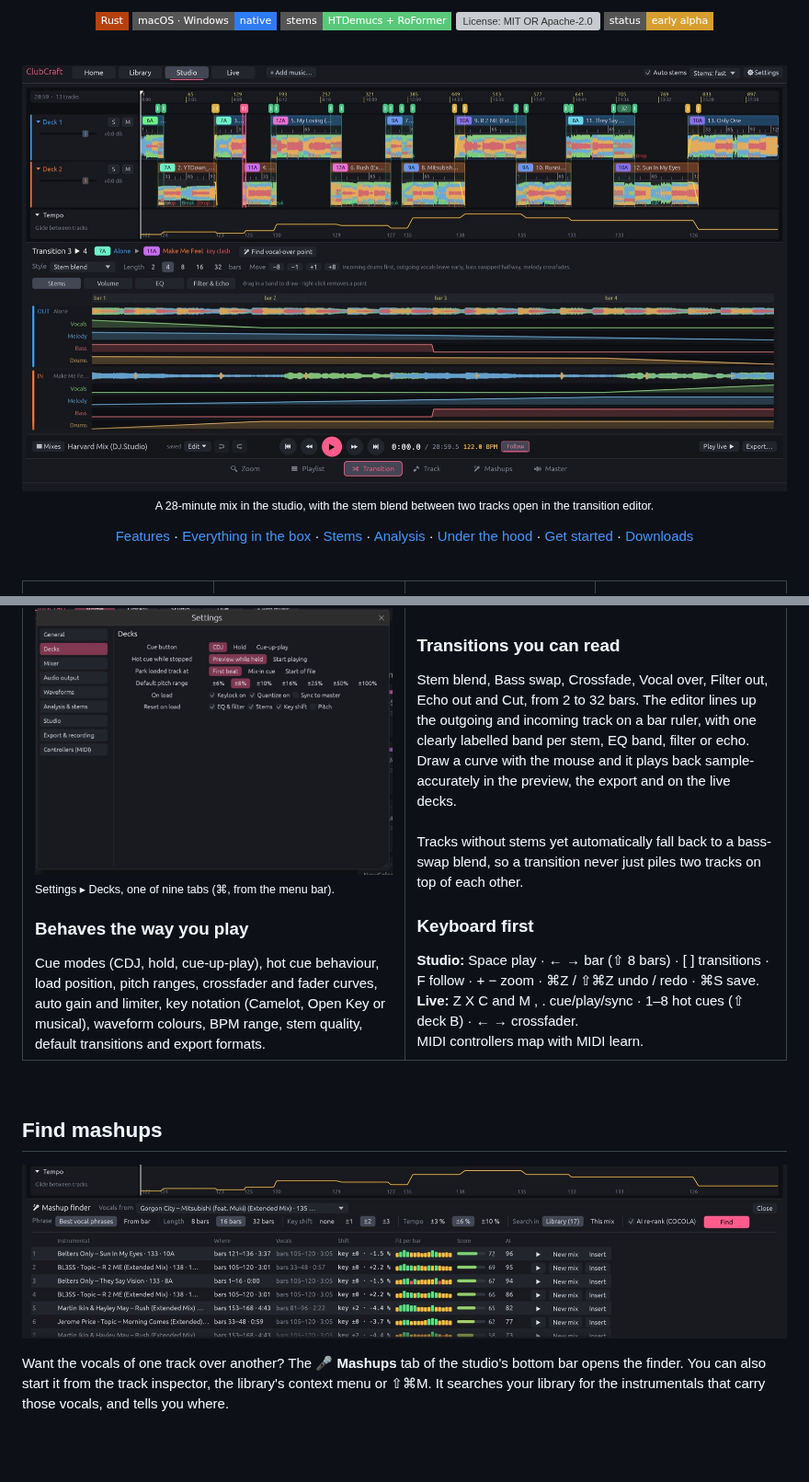
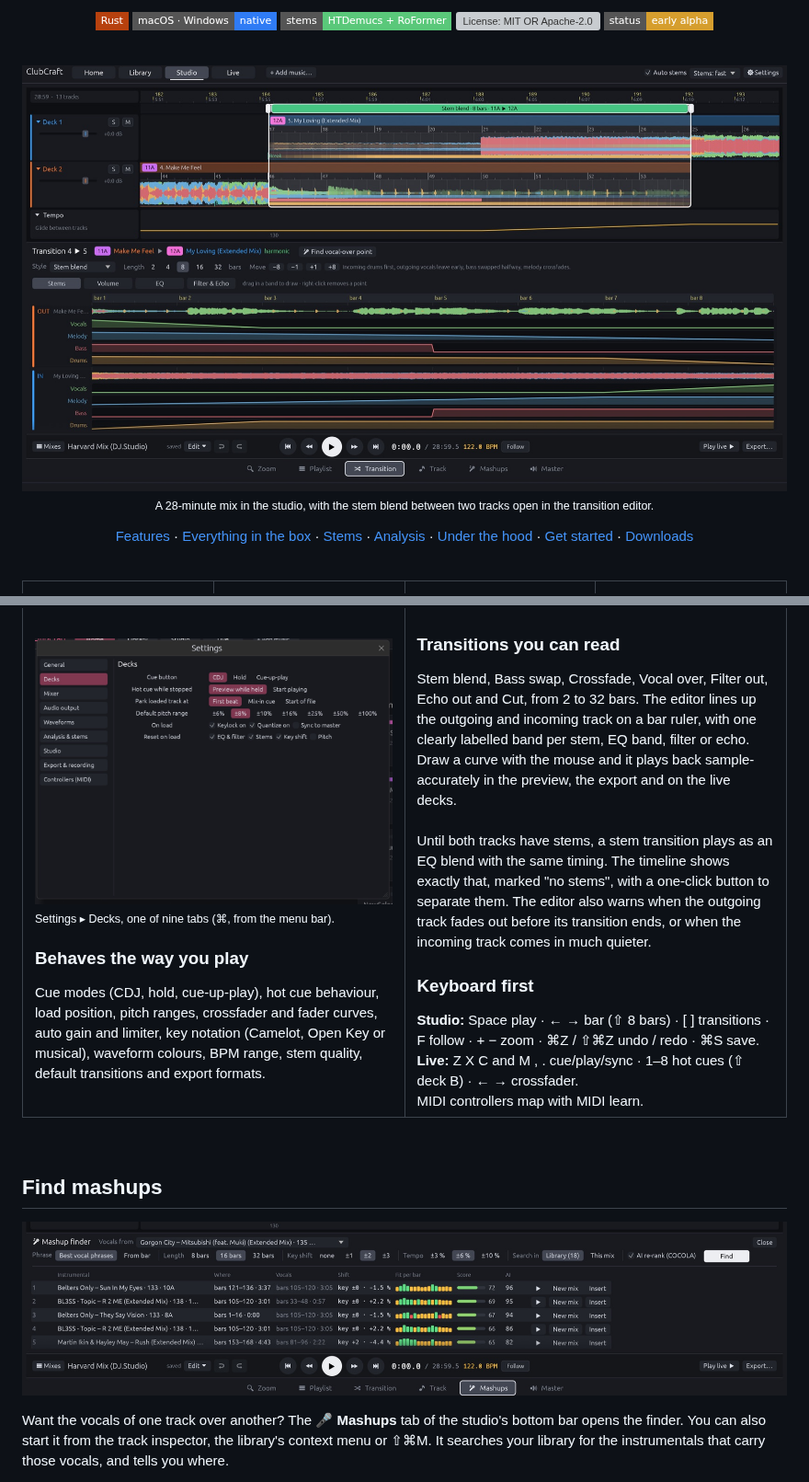
Before and after one commit to beneaze/ClubCraft, a Markdown page: README.md, 2 parts joined by grey strips. Shown at 92% size. Drawn GitHub-style; pictures changed too: docs/images/mashups.jpg, docs/images/transition.jpg; badges without logos; blank space fills up the shorter version; grey boxes are pictures that could not be loaded.

```diff
--- a/README.md
+++ b/README.md
@@ -116,7 +116,7 @@ Every screenshot here is the real app at work on a mix imported from DJ.Studio.
       <h3>Transitions you can read</h3>
       Stem blend, Bass swap, Crossfade, Vocal over, Filter out, Echo out and Cut, from 2 to 32 bars. The editor lines up the outgoing and incoming track on a bar ruler, with one clearly labelled band per stem, EQ band, filter or echo. Draw a curve with the mouse and it plays back sample-accurately in the preview, the export and on the live decks.
       <br><br>
-      Tracks without stems yet automatically fall back to a bass-swap blend, so a transition never just piles two tracks on top of each other.
+      Until both tracks have stems, a stem transition plays as an EQ blend with the same timing. The timeline shows exactly that, marked "no stems", with a one-click button to separate them. The editor also warns when the outgoing track fades out before its transition ends, or when the incoming track comes in much quieter.
       <h3>Keyboard first</h3>
       <b>Studio:</b> Space play · ← → bar (⇧ 8 bars) · [ ] transitions · F follow · + − zoom · ⌘Z / ⇧⌘Z undo / redo · ⌘S save.<br>
       <b>Live:</b> Z X C and M , . cue/play/sync · 1–8 hot cues (⇧ deck B) · ← → crossfader.<br>
```
Also changed, not shown: docs/images/studio.jpg, 12 other files.
